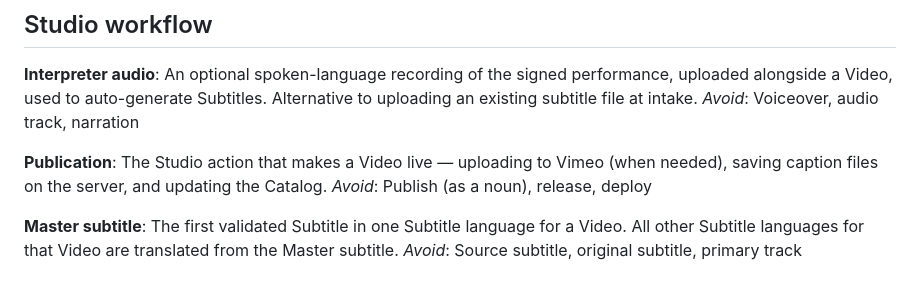
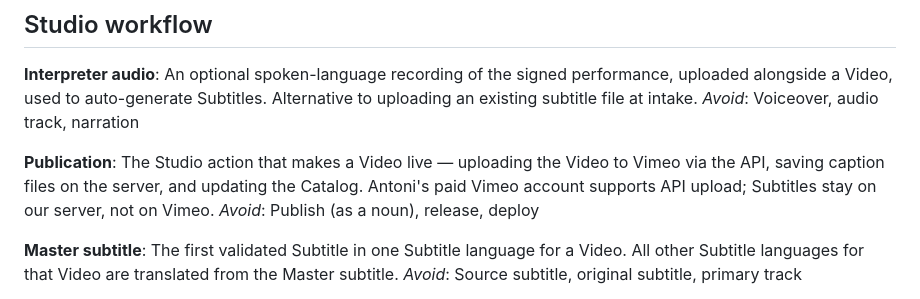
Before and after one commit to AdriaCoding/DeafCity, a Markdown page: CONTEXT.md, the part around the change. Rendered like a GitHub page.

```diff
--- a/CONTEXT.md
+++ b/CONTEXT.md
@@ -65,7 +65,7 @@ An optional spoken-language recording of the signed performance, uploaded alongs
 _Avoid_: Voiceover, audio track, narration
 
 **Publication**:
-The Studio action that makes a Video live — uploading to Vimeo (when needed), saving caption files on the server, and updating the Catalog.
+The Studio action that makes a Video live — uploading the Video to Vimeo via the API, saving caption files on the server, and updating the Catalog. Antoni's paid Vimeo account supports API upload; Subtitles stay on our server, not on Vimeo.
 _Avoid_: Publish (as a noun), release, deploy
 
 **Master subtitle**:
```
Also changed, not shown: docs/requirements.md (+7 -2 lines).
